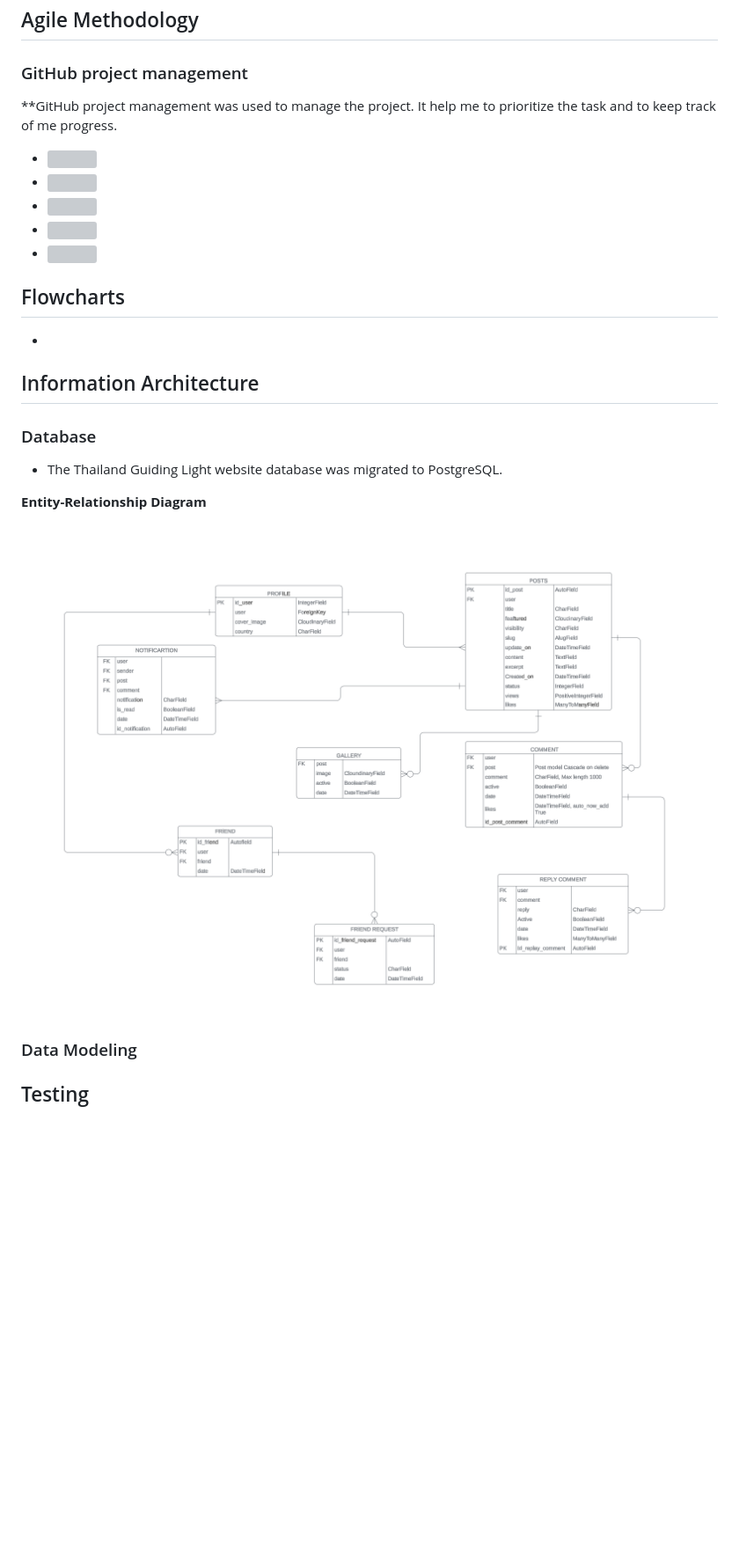
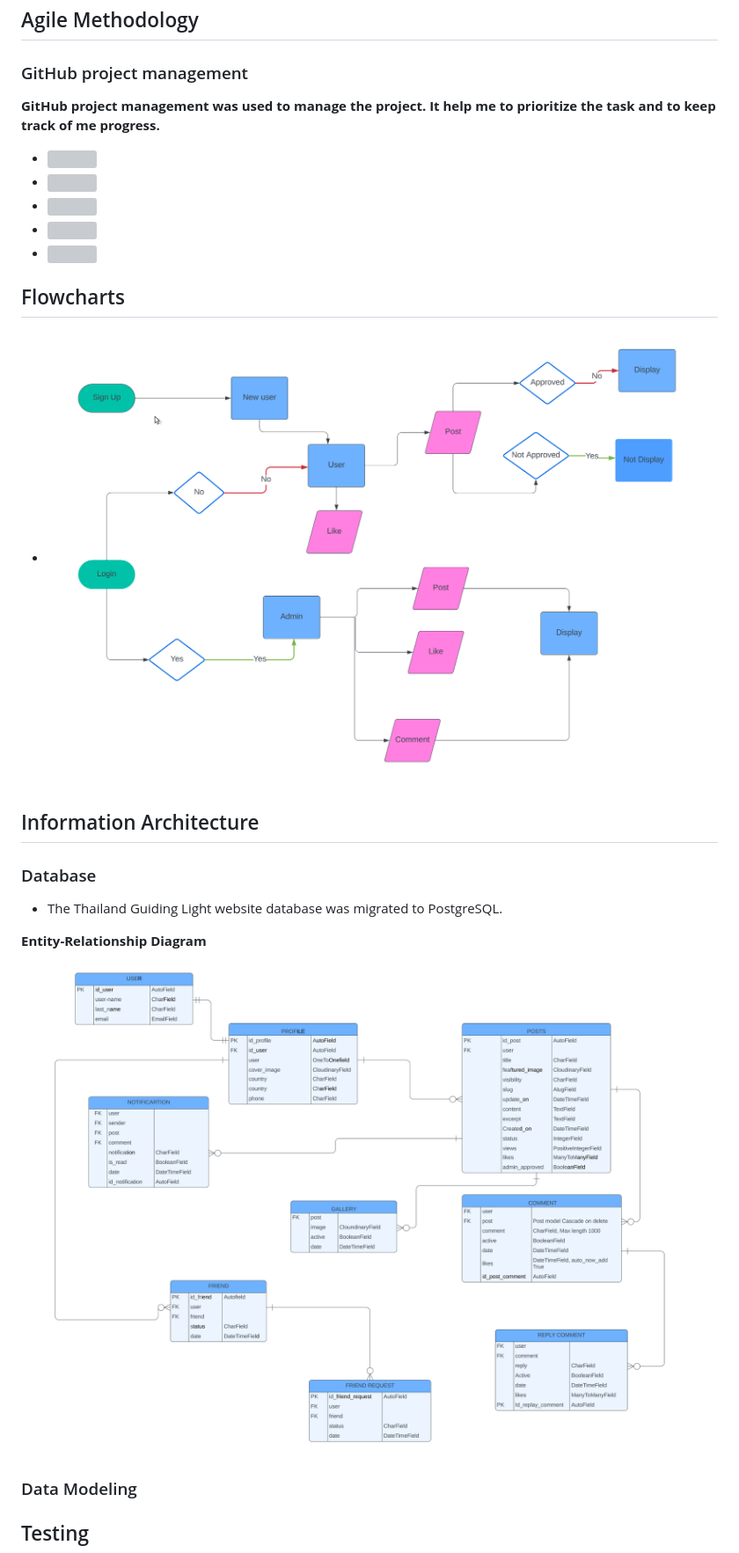
Before and after one commit to Kay13051976/Thailand-guiding-light-second, a Markdown page: README.md, the part around the change. Shown: that part at 88% size. Drawn GitHub-style; pictures changed too: documentation/entity-relationship-diagram-image.png, documentation/flow-chart.png (added); blank space fills up the shorter version; grey boxes are pictures that could not be loaded.

Commit message:
Add flowchart image and RED image to README.md file

```diff
--- a/README.md
+++ b/README.md
@@ -205,7 +205,7 @@
 
 ## Agile Methodology
 ### GitHub project management
-**GitHub project management was used to manage the project. It help me to prioritize the task and to keep track of me progress.
+**GitHub project management was used to manage the project. It help me to prioritize the task and to keep track of me progress.**
 - ![](documentation/github-project-management1.png)
 - ![](documentation/github-project-management2.png)
 - ![](documentation/github-project-management3.png)
@@ -213,7 +213,7 @@
 - ![](documentation/github-project-management5.png)
 
 ## Flowcharts
-- []()
+- ![Flowchart](documentation/flow-chart.png)
 
 ## Information Architecture
 
```
